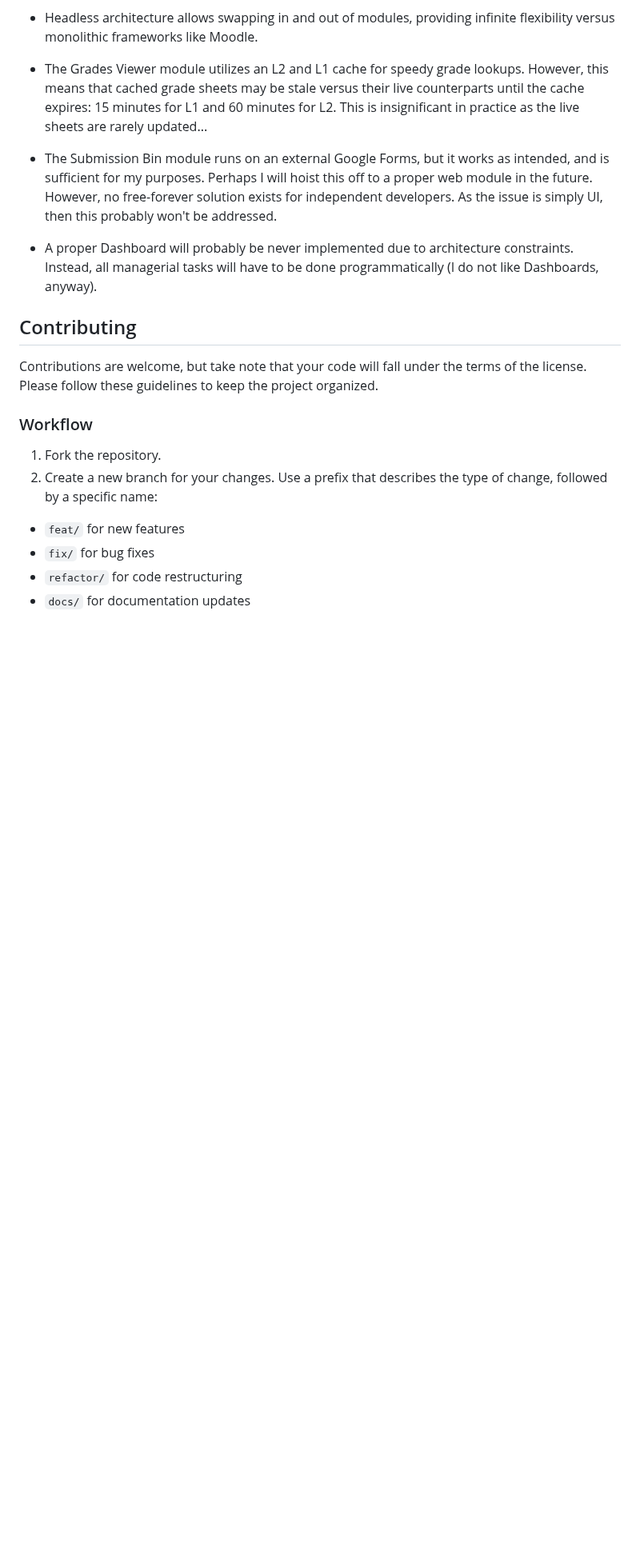
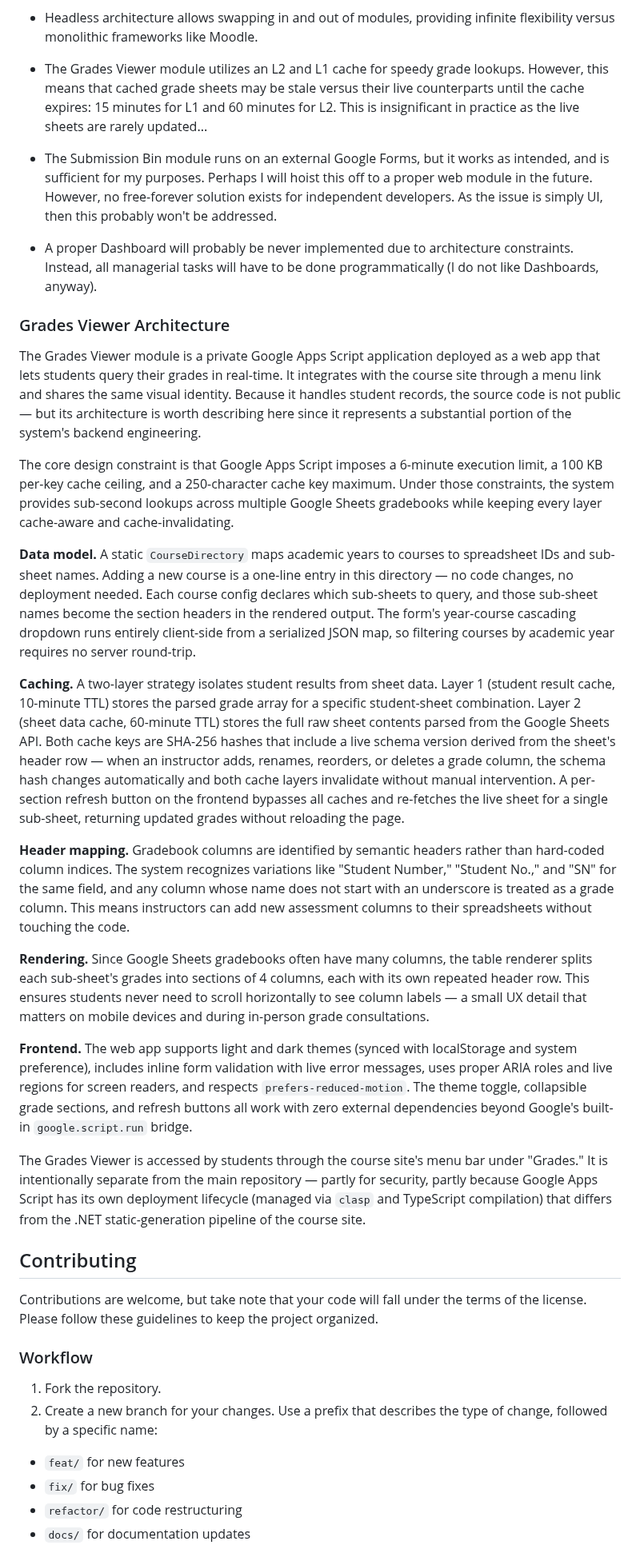
Before and after one commit to WhiteLicorice/Ren-s-Courses, a Markdown page: README.md, the part around one of its changes. Shown at 80% size. Drawn GitHub-style; blank space fills up the shorter version.

Commit message:
docs: add grades viewer architecture to README.md

```diff
--- a/README.md
+++ b/README.md
@@ -48,6 +48,24 @@ This project is **NOT free to clone, fork, or distribute.** The source code and
 * The Submission Bin module runs on an external Google Forms, but it works as intended, and is sufficient for my purposes. Perhaps I will hoist this off to a proper web module in the future. However, no free-forever solution exists for independent developers. As the issue is simply UI, then this probably won't be addressed.
 
 * A proper Dashboard will probably be never implemented due to architecture constraints. Instead, all managerial tasks will have to be done programmatically (I do not like Dashboards, anyway).
+
+### Grades Viewer Architecture
+
+The Grades Viewer module is a private Google Apps Script application deployed as a web app that lets students query their grades in real-time. It integrates with the course site through a menu link and shares the same visual identity. Because it handles student records, the source code is not public — but its architecture is worth describing here since it represents a substantial portion of the system's backend engineering.
+
+The core design constraint is that Google Apps Script imposes a 6-minute execution limit, a 100 KB per-key cache ceiling, and a 250-character cache key maximum. Under those constraints, the system provides sub-second lookups across multiple Google Sheets gradebooks while keeping every layer cache-aware and cache-invalidating.
+
+**Data model.** A static `CourseDirectory` maps academic years to courses to spreadsheet IDs and sub-sheet names. Adding a new course is a one-line entry in this directory — no code changes, no deployment needed. Each course config declares which sub-sheets to query, and those sub-sheet names become the section headers in the rendered output. The form's year-course cascading dropdown runs entirely client-side from a serialized JSON map, so filtering courses by academic year requires no server round-trip.
+
+**Caching.** A two-layer strategy isolates student results from sheet data. Layer 1 (student result cache, 10-minute TTL) stores the parsed grade array for a specific student-sheet combination. Layer 2 (sheet data cache, 60-minute TTL) stores the full raw sheet contents parsed from the Google Sheets API. Both cache keys are SHA-256 hashes that include a live schema version derived from the sheet's header row — when an instructor adds, renames, reorders, or deletes a grade column, the schema hash changes automatically and both cache layers invalidate without manual intervention. A per-section refresh button on the frontend bypasses all caches and re-fetches the live sheet for a single sub-sheet, returning updated grades without reloading the page.
+
+**Header mapping.** Gradebook columns are identified by semantic headers rather than hard-coded column indices. The system recognizes variations like "Student Number," "Student No.," and "SN" for the same field, and any column whose name does not start with an underscore is treated as a grade column. This means instructors can add new assessment columns to their spreadsheets without touching the code.
+
+**Rendering.** Since Google Sheets gradebooks often have many columns, the table renderer splits each sub-sheet's grades into sections of 4 columns, each with its own repeated header row. This ensures students never need to scroll horizontally to see column labels — a small UX detail that matters on mobile devices and during in-person grade consultations.
+
+**Frontend.** The web app supports light and dark themes (synced with localStorage and system preference), includes inline form validation with live error messages, uses proper ARIA roles and live regions for screen readers, and respects `prefers-reduced-motion`. The theme toggle, collapsible grade sections, and refresh buttons all work with zero external dependencies beyond Google's built-in `google.script.run` bridge.
+
+The Grades Viewer is accessed by students through the course site's menu bar under "Grades." It is intentionally separate from the main repository — partly for security, partly because Google Apps Script has its own deployment lifecycle (managed via `clasp` and TypeScript compilation) that differs from the .NET static-generation pipeline of the course site.
 
 ## Contributing
 
```
Also changed, not shown: other parts of README.md (+3 -3 lines).
